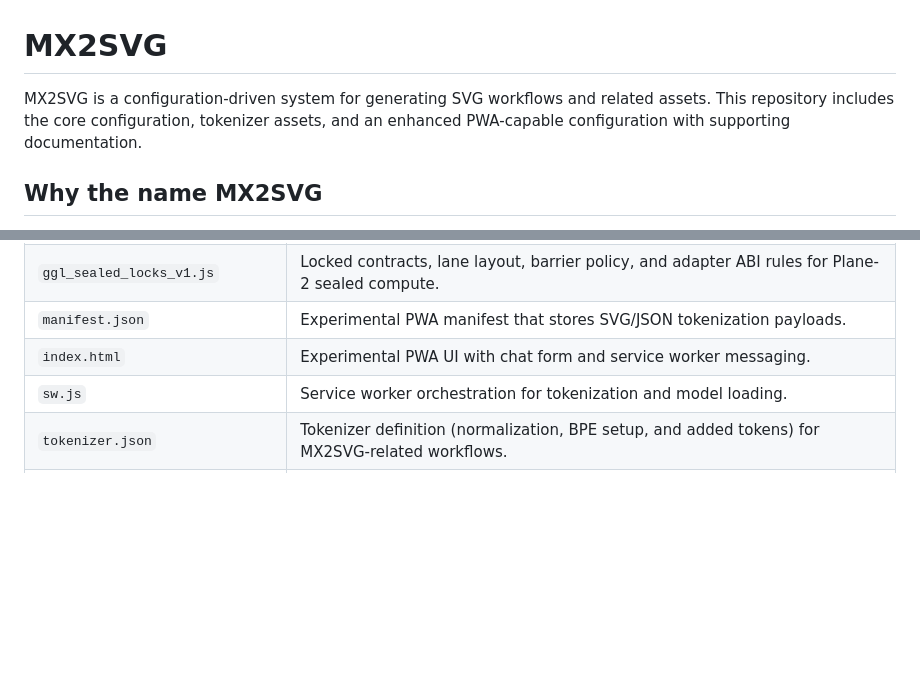
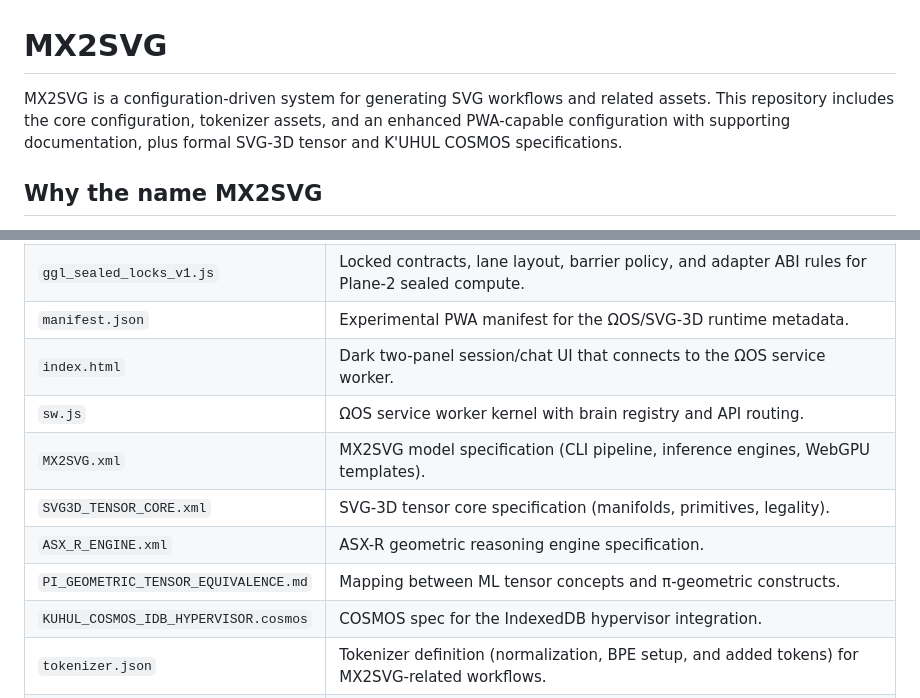
Before and after one commit to cannaseedus-bot/MX2SVG, a Markdown page: README.md, 2 parts joined by grey strips. GitHub-like rendering; blank space fills up the shorter version.

Commit message:
Update README for new specs

```diff
--- a/README.md
+++ b/README.md
@@ -1,6 +1,6 @@
 # MX2SVG
 
-MX2SVG is a configuration-driven system for generating SVG workflows and related assets. This repository includes the core configuration, tokenizer assets, and an enhanced PWA-capable configuration with supporting documentation.
+MX2SVG is a configuration-driven system for generating SVG workflows and related assets. This repository includes the core configuration, tokenizer assets, and an enhanced PWA-capable configuration with supporting documentation, plus formal SVG-3D tensor and K'UHUL COSMOS specifications.
 
 ## Why the name MX2SVG
 
@@ -24,9 +24,14 @@ All files live in the repository root (there are no subdirectories). The list be
 | `transformers_py_to_ggl_v1.py` | Python adapter for sealed Plane-2 GGL inference with pack hashing and SCXQ2 frame stubs. |
 | `ggl_sealed_compute_v1.js` | Contract, hashing, and kernel hook scaffolding for sealed GGL inference plus minimal verifier. |
 | `ggl_sealed_locks_v1.js` | Locked contracts, lane layout, barrier policy, and adapter ABI rules for Plane-2 sealed compute. |
-| `manifest.json` | Experimental PWA manifest that stores SVG/JSON tokenization payloads. |
-| `index.html` | Experimental PWA UI with chat form and service worker messaging. |
-| `sw.js` | Service worker orchestration for tokenization and model loading. |
+| `manifest.json` | Experimental PWA manifest for the ΩOS/SVG-3D runtime metadata. |
+| `index.html` | Dark two-panel session/chat UI that connects to the ΩOS service worker. |
+| `sw.js` | ΩOS service worker kernel with brain registry and API routing. |
+| `MX2SVG.xml` | MX2SVG model specification (CLI pipeline, inference engines, WebGPU templates). |
+| `SVG3D_TENSOR_CORE.xml` | SVG-3D tensor core specification (manifolds, primitives, legality). |
+| `ASX_R_ENGINE.xml` | ASX-R geometric reasoning engine specification. |
+| `PI_GEOMETRIC_TENSOR_EQUIVALENCE.md` | Mapping between ML tensor concepts and π-geometric constructs. |
+| `KUHUL_COSMOS_IDB_HYPERVISOR.cosmos` | COSMOS spec for the IndexedDB hypervisor integration. |
 | `tokenizer.json` | Tokenizer definition (normalization, BPE setup, and added tokens) for MX2SVG-related workflows. |
 | `tokenizer.py` | Script that loads the Qwen2 base model/tokenizer, adds custom tokens, and saves updated artifacts. |
 | `abi.json` | ABI metadata describing the base model, token counts, and compatibility rules. |
```
